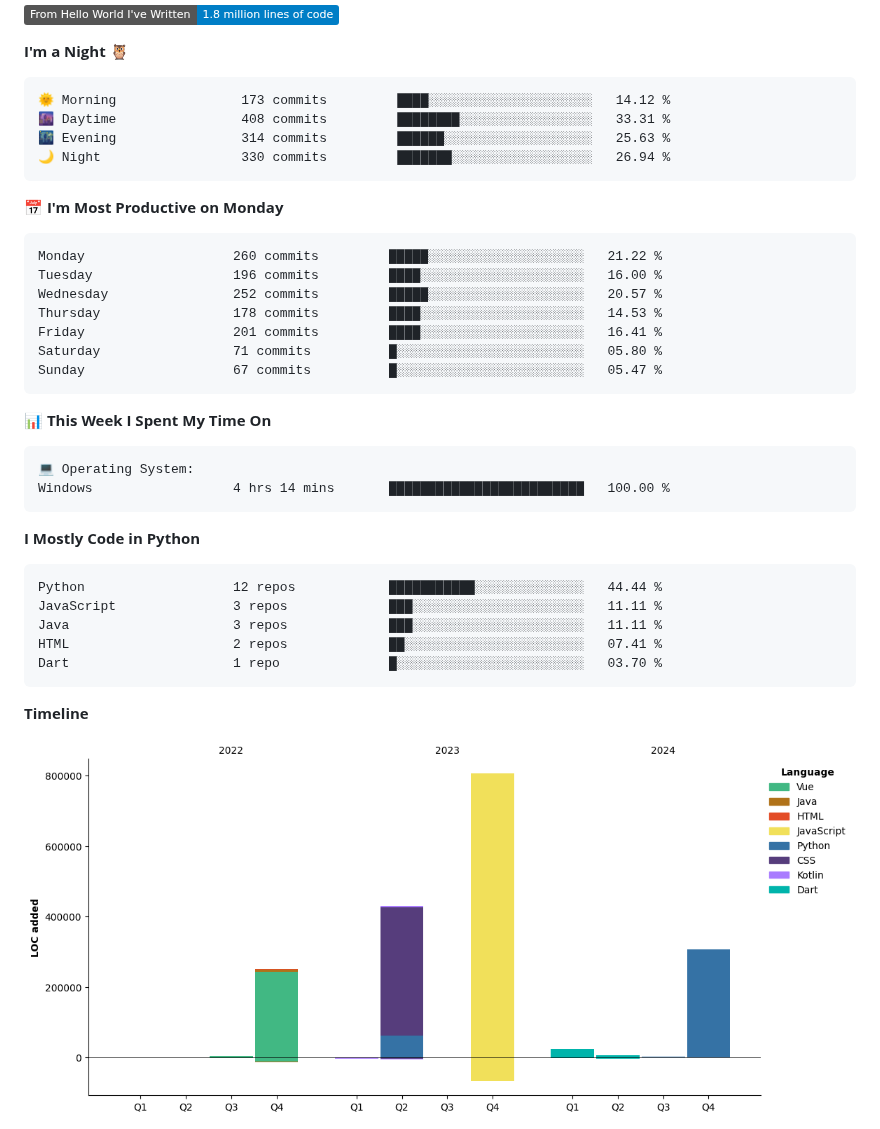
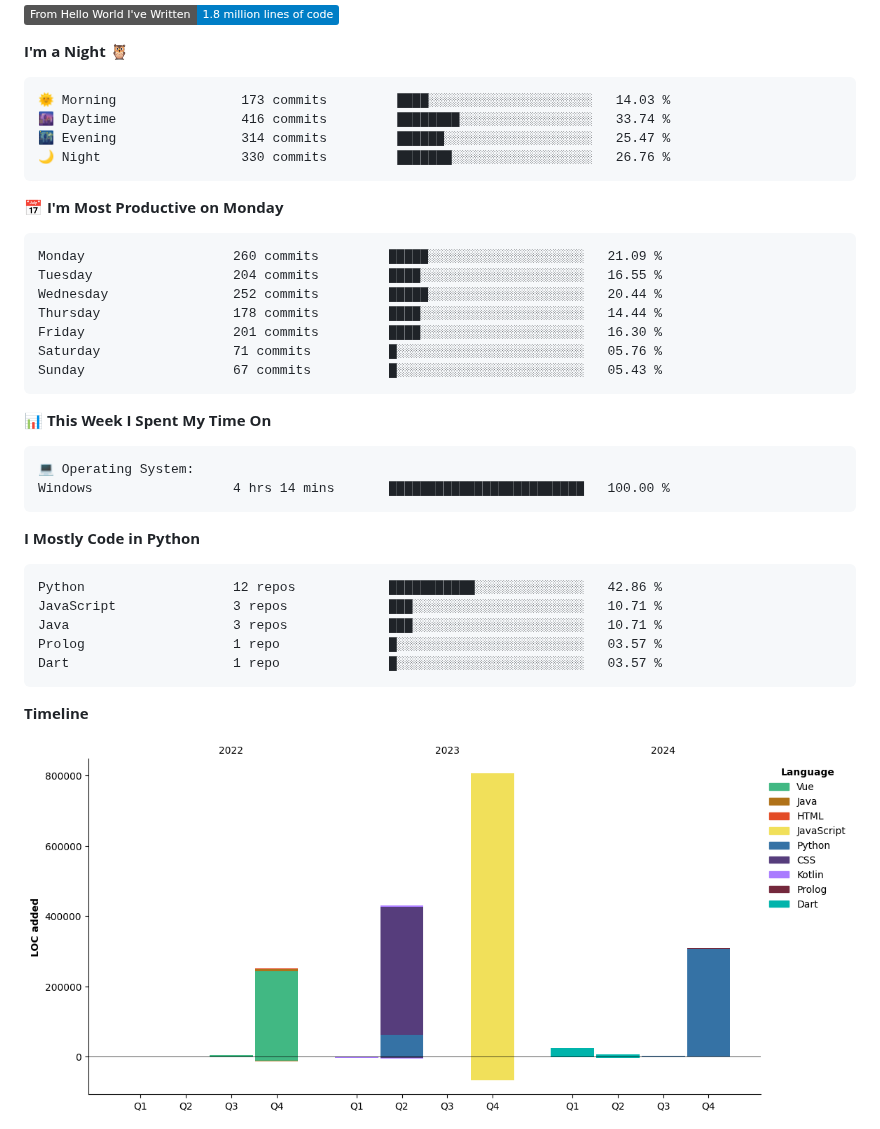
Before and after one commit to LLLLLrf/LLLLLrf, a Markdown page: README.md, the part around one of its changes. GitHub-like rendering; pictures changed too: assets/bar_graph.png; badges without logos.

Commit message:
Updated with Dev Metrics

````diff
--- a/README.md
+++ b/README.md
@@ -67,21 +67,21 @@ Here are some ideas to get you started:
 **I'm a Night 🦉**
 
 ```text
-🌞 Morning                173 commits         ████░░░░░░░░░░░░░░░░░░░░░   14.12 %
-🌆 Daytime                408 commits         ████████░░░░░░░░░░░░░░░░░   33.31 %
-🌃 Evening                314 commits         ██████░░░░░░░░░░░░░░░░░░░   25.63 %
-🌙 Night                  330 commits         ███████░░░░░░░░░░░░░░░░░░   26.94 %
+🌞 Morning                173 commits         ████░░░░░░░░░░░░░░░░░░░░░   14.03 %
+🌆 Daytime                416 commits         ████████░░░░░░░░░░░░░░░░░   33.74 %
+🌃 Evening                314 commits         ██████░░░░░░░░░░░░░░░░░░░   25.47 %
+🌙 Night                  330 commits         ███████░░░░░░░░░░░░░░░░░░   26.76 %
 ```
 📅 **I'm Most Productive on Monday**
 
 ```text
-Monday                   260 commits         █████░░░░░░░░░░░░░░░░░░░░   21.22 %
-Tuesday                  196 commits         ████░░░░░░░░░░░░░░░░░░░░░   16.00 %
-Wednesday                252 commits         █████░░░░░░░░░░░░░░░░░░░░   20.57 %
-Thursday                 178 commits         ████░░░░░░░░░░░░░░░░░░░░░   14.53 %
-Friday                   201 commits         ████░░░░░░░░░░░░░░░░░░░░░   16.41 %
-Saturday                 71 commits          █░░░░░░░░░░░░░░░░░░░░░░░░   05.80 %
-Sunday                   67 commits          █░░░░░░░░░░░░░░░░░░░░░░░░   05.47 %
+Monday                   260 commits         █████░░░░░░░░░░░░░░░░░░░░   21.09 %
+Tuesday                  204 commits         ████░░░░░░░░░░░░░░░░░░░░░   16.55 %
+Wednesday                252 commits         █████░░░░░░░░░░░░░░░░░░░░   20.44 %
+Thursday                 178 commits         ████░░░░░░░░░░░░░░░░░░░░░   14.44 %
+Friday                   201 commits         ████░░░░░░░░░░░░░░░░░░░░░   16.30 %
+Saturday                 71 commits          █░░░░░░░░░░░░░░░░░░░░░░░░   05.76 %
+Sunday                   67 commits          █░░░░░░░░░░░░░░░░░░░░░░░░   05.43 %
 ```
 
 
@@ -95,11 +95,11 @@ Windows                  4 hrs 14 mins       ███████████
 **I Mostly Code in Python**
 
 ```text
-Python                   12 repos            ███████████░░░░░░░░░░░░░░   44.44 %
-JavaScript               3 repos             ███░░░░░░░░░░░░░░░░░░░░░░   11.11 %
-Java                     3 repos             ███░░░░░░░░░░░░░░░░░░░░░░   11.11 %
-HTML                     2 repos             ██░░░░░░░░░░░░░░░░░░░░░░░   07.41 %
-Dart                     1 repo              █░░░░░░░░░░░░░░░░░░░░░░░░   03.70 %
+Python                   12 repos            ███████████░░░░░░░░░░░░░░   42.86 %
+JavaScript               3 repos             ███░░░░░░░░░░░░░░░░░░░░░░   10.71 %
+Java                     3 repos             ███░░░░░░░░░░░░░░░░░░░░░░   10.71 %
+Prolog                   1 repo              █░░░░░░░░░░░░░░░░░░░░░░░░   03.57 %
+Dart                     1 repo              █░░░░░░░░░░░░░░░░░░░░░░░░   03.57 %
 ```
 
 
````
Also changed, not shown: other parts of README.md (+1 -1 lines).
